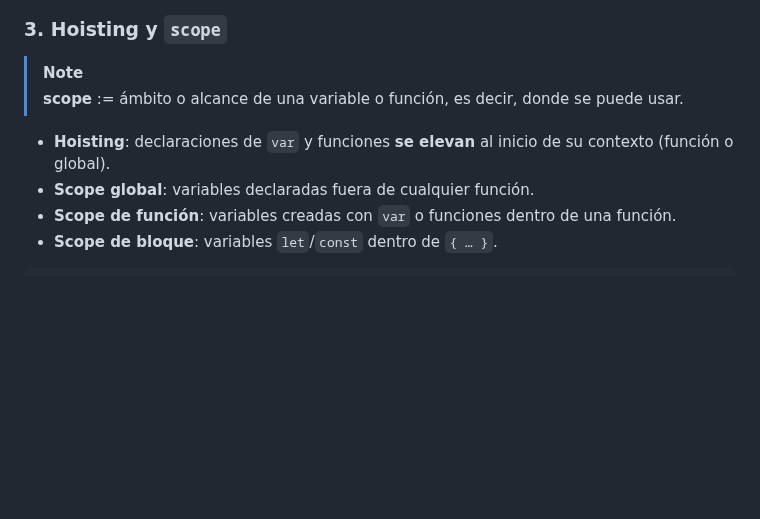
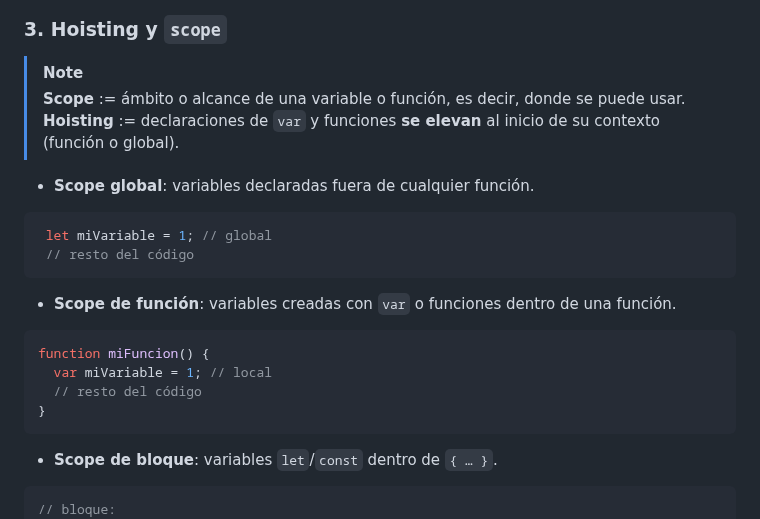
Before and after one commit to cesarlpb/IFCD63-open-source-backend-web-developer, a Markdown page: 3.js/temas.md, the part around the change. Rendered like a GitHub page; blank space fills up the shorter version.

Commit message:
añado otros ejemplos de scope

````diff
--- a/3.js/temas.md
+++ b/3.js/temas.md
@@ -51,16 +51,29 @@ para dar interactividad al navegador y hoy se usa tanto en **front-end** como en
 ### 3. Hoisting y `scope`
 
 > [!NOTE]
-> **scope** := ámbito o alcance de una variable o función, es decir, donde se puede usar.
+> **Scope** := ámbito o alcance de una variable o función, es decir, donde se puede usar.
+> **Hoisting** := declaraciones de `var` y funciones **se elevan** al inicio de su contexto (función o global).
 
-- **Hoisting**: declaraciones de `var` y funciones **se elevan** al inicio de su
- contexto (función o global).
 - **Scope global**: variables declaradas fuera de cualquier función.
-- **Scope de función**: variables creadas con `var` o funciones dentro de una
- función.
+
+```js
+ let miVariable = 1; // global
+ // resto del código
+```
+
+- **Scope de función**: variables creadas con `var` o funciones dentro de una función.
+
+```js
+function miFuncion() {
+  var miVariable = 1; // local
+  // resto del código
+}
+```
+
 - **Scope de bloque**: variables `let`/`const` dentro de `{ … }`.
 
 ```js
+// bloque:
 {
   var x = 1;
   let y = 2;
````
